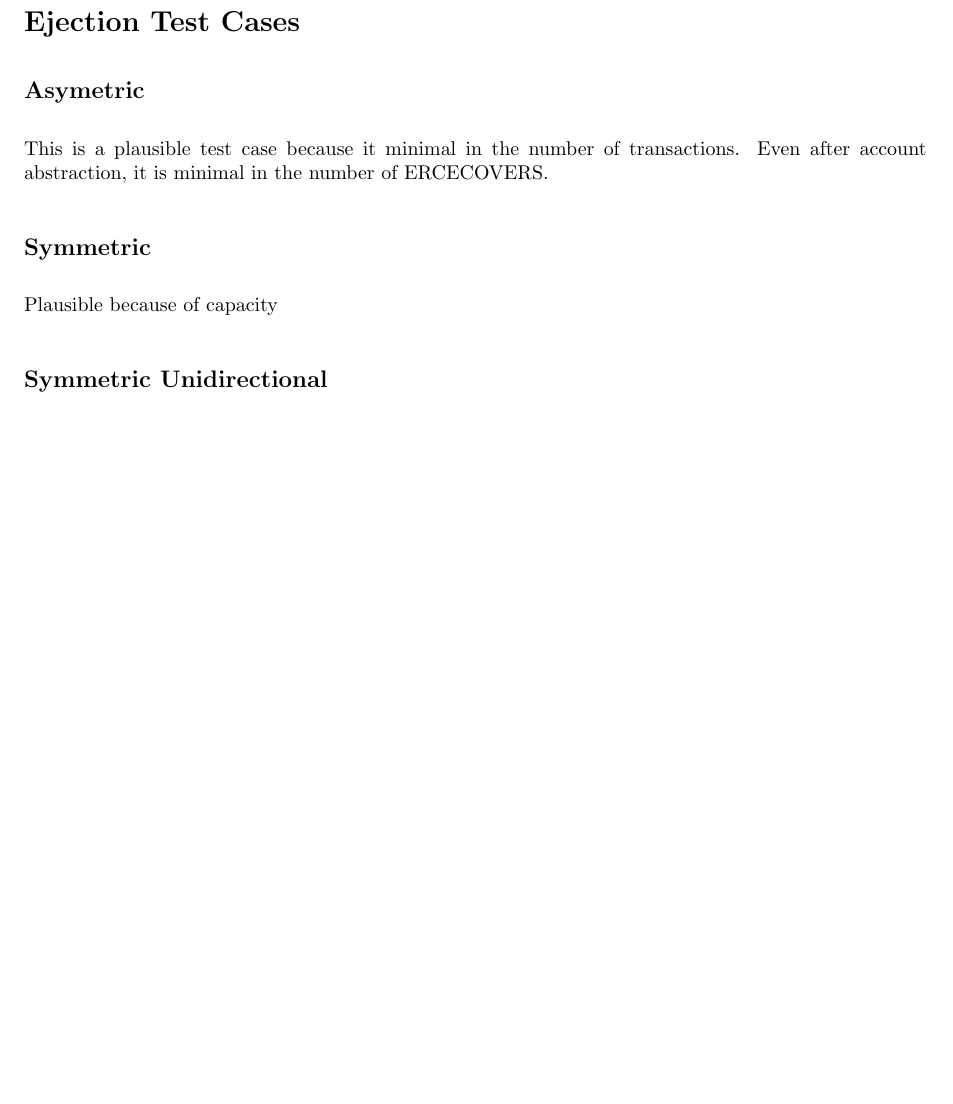
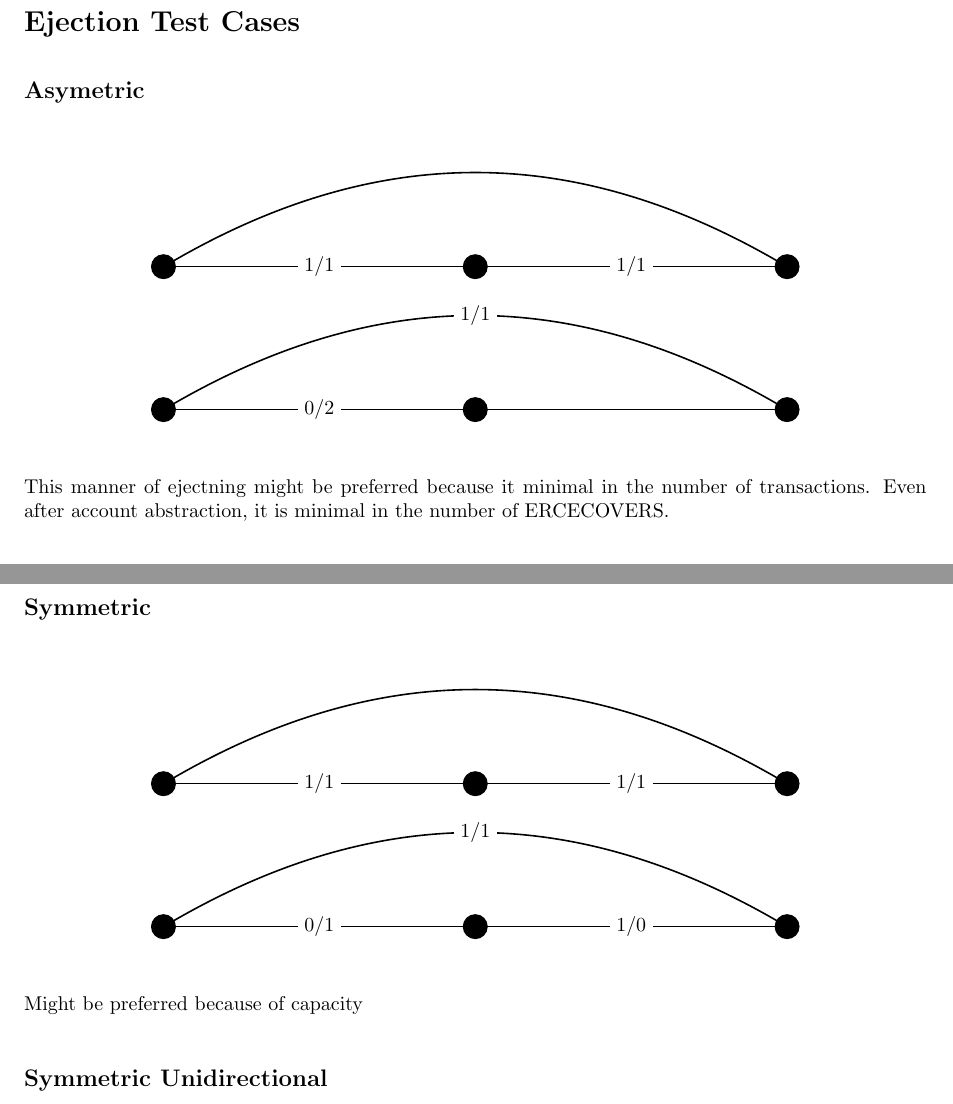
Before and after one commit to L4ventures/networks-paper, a LaTeX document (networks-paper.tex): part of page 2 of 3 before the commit and two parts of pages 2 and 3 of 3 after it, the two joined at a grey line, cut so that both start at the same text, the shorter picture padded with empty space. Compiled offline with pdfLaTeX.

Commit message:
add some graphs

```diff
--- a/networks-paper.tex
+++ b/networks-paper.tex
@@ -6,6 +6,11 @@
 \usepackage{amssymb}
 \usepackage{mathtools}
 \usepackage{listings}
+\usepackage{float}
+\usepackage{tikz}
+\usepackage{tikz,fullpage}
+\usepackage{tkz-graph}
+\usepackage[position=top]{subfig}
 
 \DeclarePairedDelimiter\floor{\lfloor}{\rfloor}
 \DeclarePairedDelimiter\ceil{\lceil}{\rceil}
@@ -92,11 +97,59 @@ Claim: a super-optimized channel network will be less useful than a very subopti
 
 \subsection*{Asymetric}
 
-This is a plausible test case because it minimal in the number of transactions. Even after account abstraction, it is minimal in the number of ERCECOVERS.
+\begin{figure}[H]
+    \centering
+    \begin{tikzpicture}[scale=2.75]
+        \GraphInit[vstyle=Normal]
+        \SetVertexSimple
+        \Vertex[x=0,y=0]{A}
+        \Vertex[x=2,y=0]{B}
+        \Vertex[x=4,y=0]{C}
+        \Edge[label=$1/1$](A)(B)
+        \Edge[label=$1/1$](B)(C)
+        \Edge[style={bend left}](A)(C)
+    \end{tikzpicture}
+    \begin{tikzpicture}[scale=2.75]
+        \GraphInit[vstyle=Normal]
+        \SetVertexSimple
+        \Vertex[x=0,y=0]{A}
+        \Vertex[x=2,y=0]{B}
+        \Vertex[x=4,y=0]{C}
+        \Edge[label=$0/2$](A)(B)
+        \Edge(B)(C)
+        \Edge[style={bend left},label=$1/1$](A)(C)
+    \end{tikzpicture}
+\end{figure}
+
+This manner of ejectning might be preferred because it minimal in the number of transactions. Even after account abstraction, it is minimal in the number of ERCECOVERS.
 
 \subsection*{Symmetric}
 
-Plausible because of capacity
+\begin{figure}[H]
+    \centering
+    \begin{tikzpicture}[scale=2.75]
+        \GraphInit[vstyle=Normal]
+        \SetVertexSimple
+        \Vertex[x=0,y=0]{A}
+        \Vertex[x=2,y=0]{B}
+        \Vertex[x=4,y=0]{C}
+        \Edge[label=$1/1$](A)(B)
+        \Edge[label=$1/1$](B)(C)
+        \Edge[style={bend left}](A)(C)
+    \end{tikzpicture}
+    \begin{tikzpicture}[scale=2.75]
+        \GraphInit[vstyle=Normal]
+        \SetVertexSimple
+        \Vertex[x=0,y=0]{A}
+        \Vertex[x=2,y=0]{B}
+        \Vertex[x=4,y=0]{C}
+        \Edge[label=$0/1$](A)(B)
+        \Edge[label=$1/0$](B)(C)
+        \Edge[style={bend left},label=$1/1$](A)(C)
+    \end{tikzpicture}
+\end{figure}
+
+Might be preferred because of capacity
 
 \subsection*{Symmetric Unidirectional}
 \subsection*{Asymmetric Unidirectional}
```
Also changed, not shown: networks-paper.pdf.
